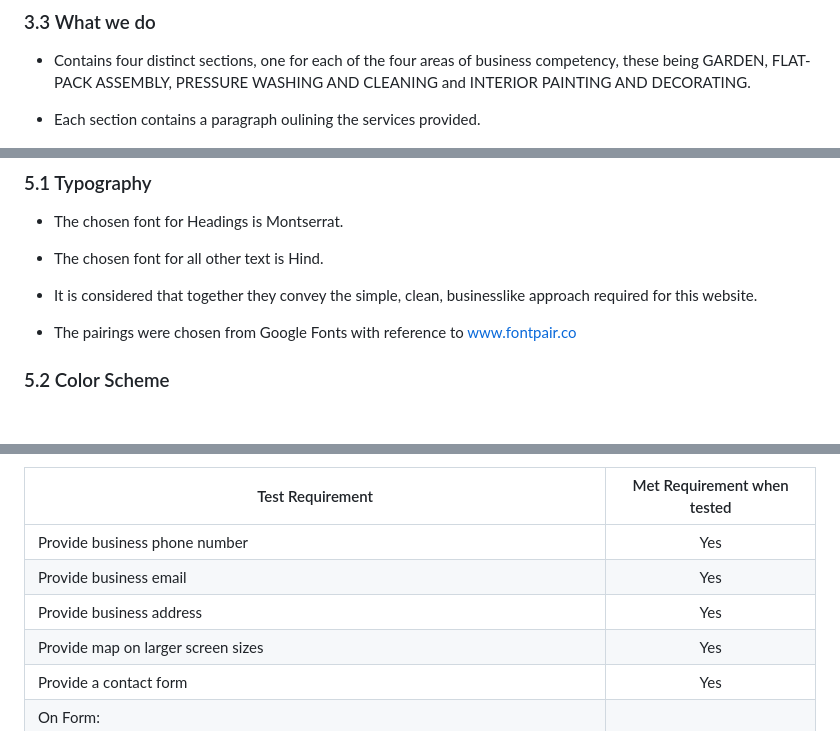
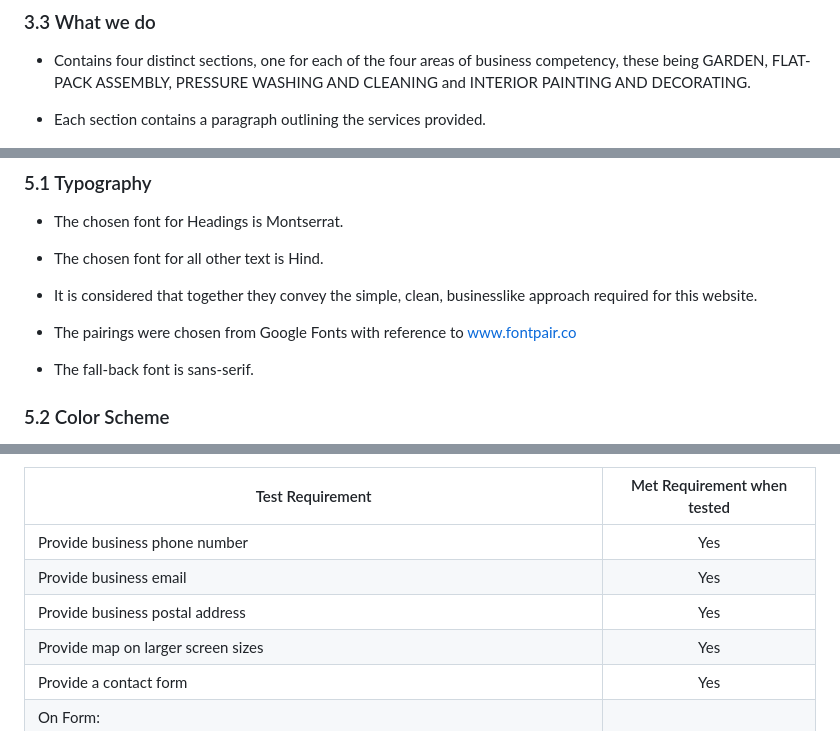
Before and after one commit to fenton1000/mf-portfolio-one-mmk, a Markdown page: README.md, 3 parts joined by grey strips. GitHub-like rendering; blank space fills up the shorter version.

```diff
--- a/README.md
+++ b/README.md
@@ -48,7 +48,7 @@ The user stories upon which the features of the project are based are as follows
 
 * Contains four distinct sections, one for each of the four areas of business competency, these being GARDEN, FLAT-PACK ASSEMBLY, PRESSURE WASHING AND CLEANING and INTERIOR PAINTING AND DECORATING.
 
-* Each section contains a paragraph oulining the services provided.
+* Each section contains a paragraph outlining the services provided.
 
 ![alt text](documents/what-we-do.png "what we do")
 
@@ -109,6 +109,8 @@ Two potential future features have been identified at this point as follows:
 * It is considered that together they convey the simple, clean, businesslike approach required for this website.
 
 * The pairings were chosen from Google Fonts with reference to www.fontpair.co
+
+* The fall-back font is sans-serif.
 
 ### 5.2 Color Scheme
 
@@ -253,7 +257,7 @@ Test Requirement|Met Requirement when tested
 ---|:---:
 Provide business phone number|Yes
 Provide business email|Yes
-Provide business address|Yes
+Provide business postal address|Yes
 Provide map on larger screen sizes|Yes
 Provide a contact form|Yes
 On Form:|
```
Also changed, not shown: other parts of README.md (+7 -14 lines), documents/contact-us.png.
